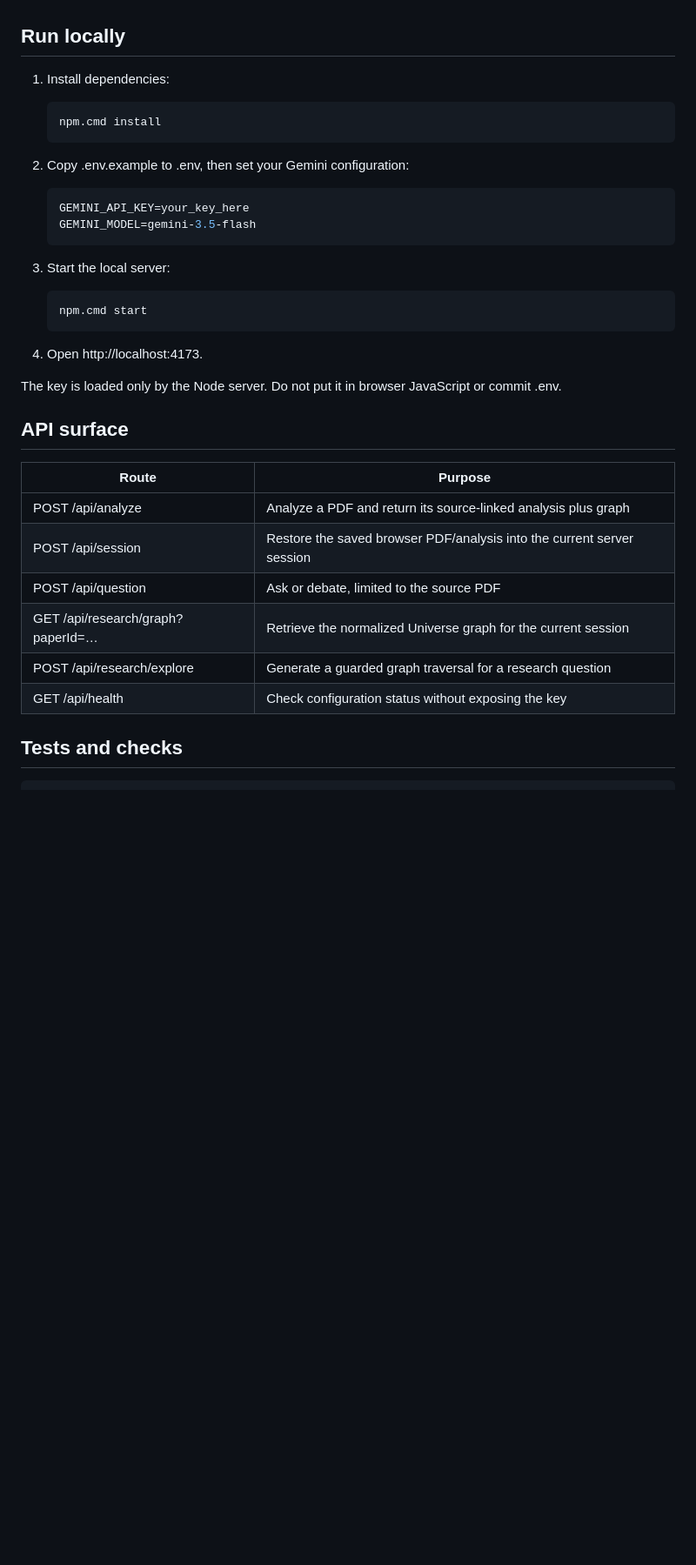
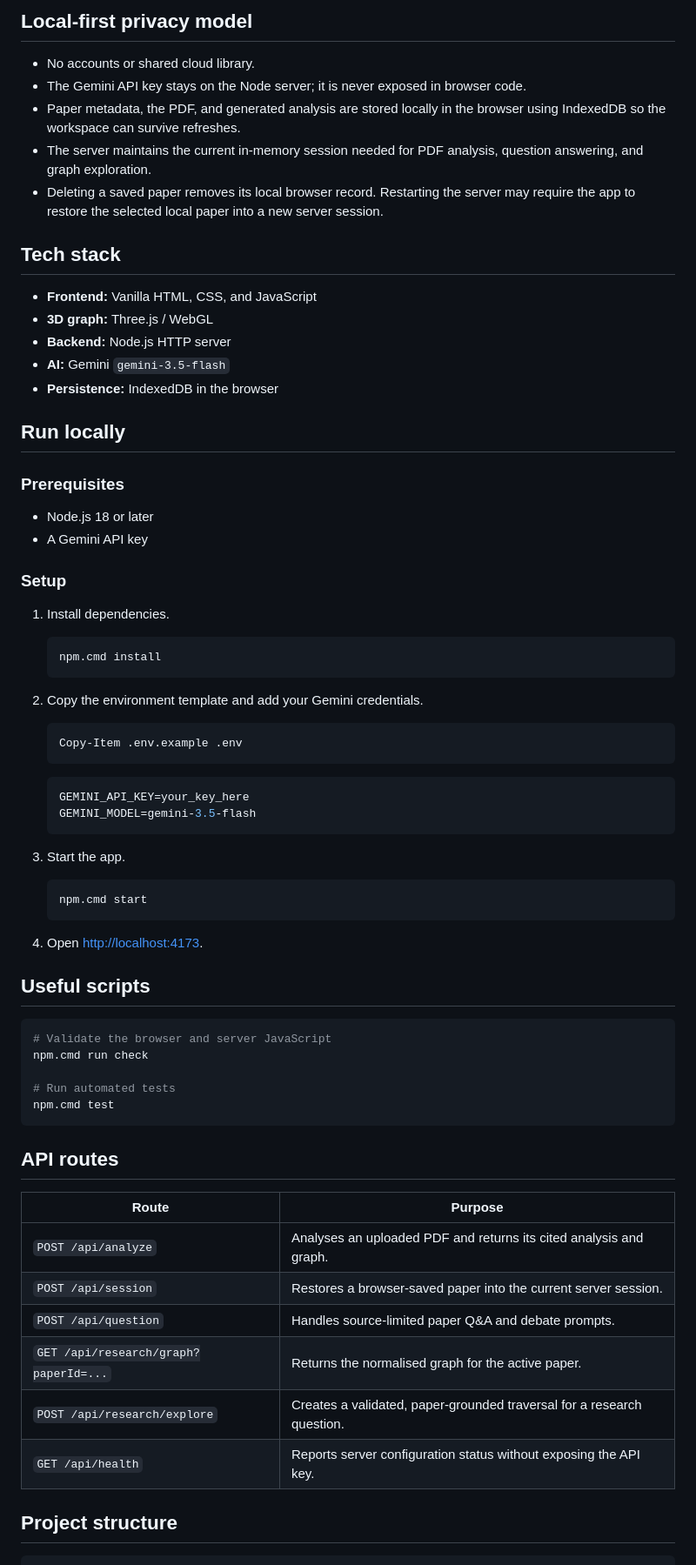
Before and after one commit to yathartharastogi/Paper-Pilot, a Markdown page: README.md, the part around one of its changes. Shown at 87% size. Drawn GitHub-style; blank space fills up the shorter version.

````diff
--- a/README.md
+++ b/README.md
@@ -30,39 +53,73 @@ Use the toolbar to search, filter by node type, relationship, year, author, or p
+## Local-first privacy model
+
+- No accounts or shared cloud library.
+- The Gemini API key stays on the Node server; it is never exposed in browser code.
+- Paper metadata, the PDF, and generated analysis are stored locally in the browser using IndexedDB so the workspace can survive refreshes.
+- The server maintains the current in-memory session needed for PDF analysis, question answering, and graph exploration.
+- Deleting a saved paper removes its local browser record. Restarting the server may require the app to restore the selected local paper into a new server session.
+
+## Tech stack
+
+- **Frontend:** Vanilla HTML, CSS, and JavaScript
+- **3D graph:** Three.js / WebGL
+- **Backend:** Node.js HTTP server
+- **AI:** Gemini `gemini-3.5-flash`
+- **Persistence:** IndexedDB in the browser
 
 ## Run locally
 
-1. Install dependencies:
+### Prerequisites
 
-   ~~~powershell
+- Node.js 18 or later
+- A Gemini API key
+
+### Setup
+
+1. Install dependencies.
+
+   ```powershell
    npm.cmd install
-   ~~~
+   ```
 
-2. Copy .env.example to .env, then set your Gemini configuration:
+2. Copy the environment template and add your Gemini credentials.
 
-   ~~~env
+   ```powershell
+   Copy-Item .env.example .env
+   ```
+
+   ```env
    GEMINI_API_KEY=your_key_here
    GEMINI_MODEL=gemini-3.5-flash
-   ~~~
+   ```
 
-3. Start the local server:
+3. Start the app.
 
-   ~~~powershell
+   ```powershell
    npm.cmd start
-   ~~~
+   ```
 
-4. Open http://localhost:4173.
+4. Open [http://localhost:4173](http://localhost:4173).
 
-The key is loaded only by the Node server. Do not put it in browser JavaScript or commit .env.
+## Useful scripts
 
-## API surface
+```powershell
+# Validate the browser and server JavaScript
+npm.cmd run check
+
+# Run automated tests
+npm.cmd test
+```
+
+## API routes
 
 | Route | Purpose |
 | --- | --- |
-| POST /api/analyze | Analyze a PDF and return its source-linked analysis plus graph |
-| POST /api/session | Restore the saved browser PDF/analysis into the current server session |
-| POST /api/question | Ask or debate, limited to the source PDF |
-| GET /api/research/graph?paperId=… | Retrieve the normalized Universe graph for the current session |
-| POST /api/research/explore | Generate a guarded graph traversal for a research question |
-| GET /api/health | Check configuration status without exposing the key |
+| `POST /api/analyze` | Analyses an uploaded PDF and returns its cited analysis and graph. |
+| `POST /api/session` | Restores a browser-saved paper into the current server session. |
+| `POST /api/question` | Handles source-limited paper Q&A and debate prompts. |
+| `GET /api/research/graph?paperId=...` | Returns the normalised graph for the active paper. |
+| `POST /api/research/explore` | Creates a validated, paper-grounded traversal for a research question. |
+| `GET /api/health` | Reports server configuration status without exposing the API key. |
 
-## Tests and checks
+## Project structure
 
````
Also changed, not shown: other parts of README.md (+59 -30 lines).
